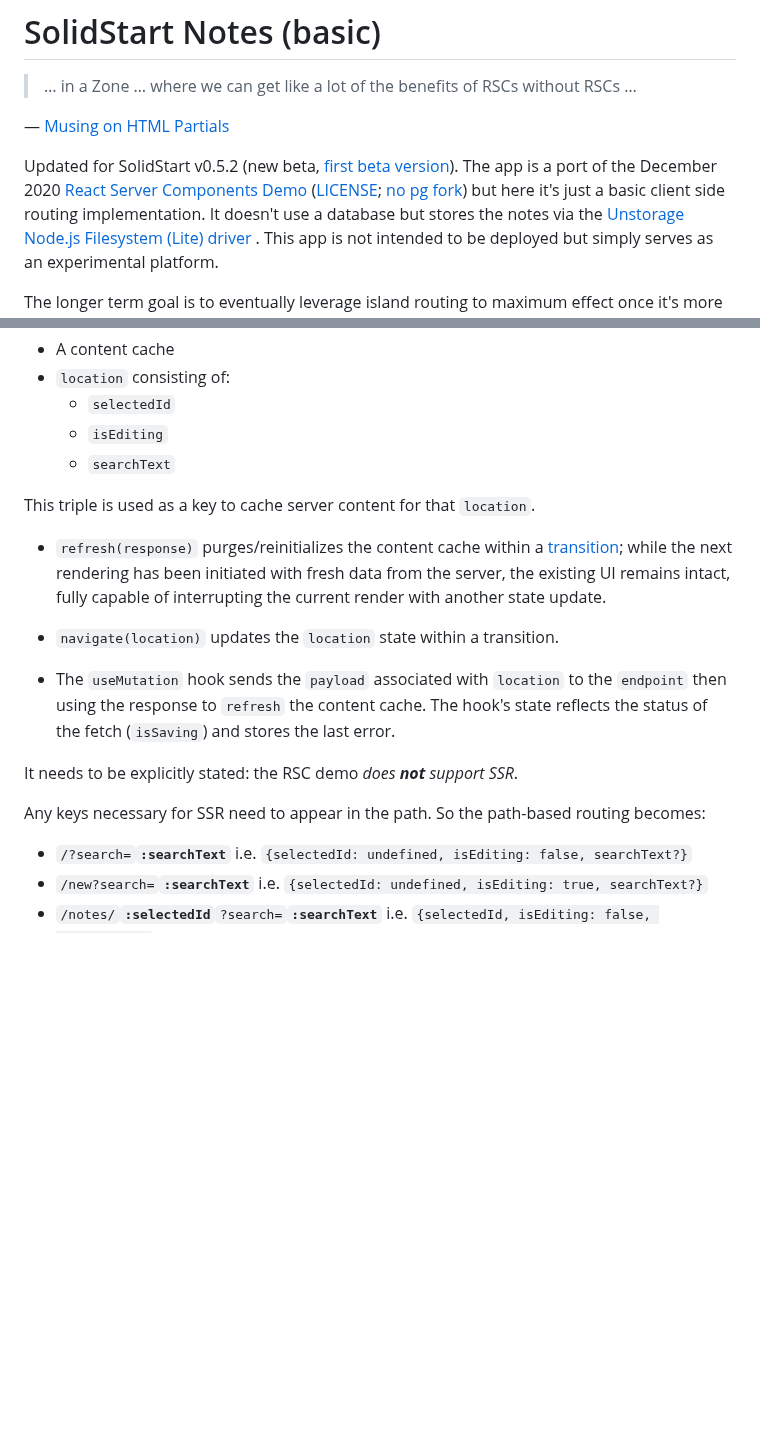
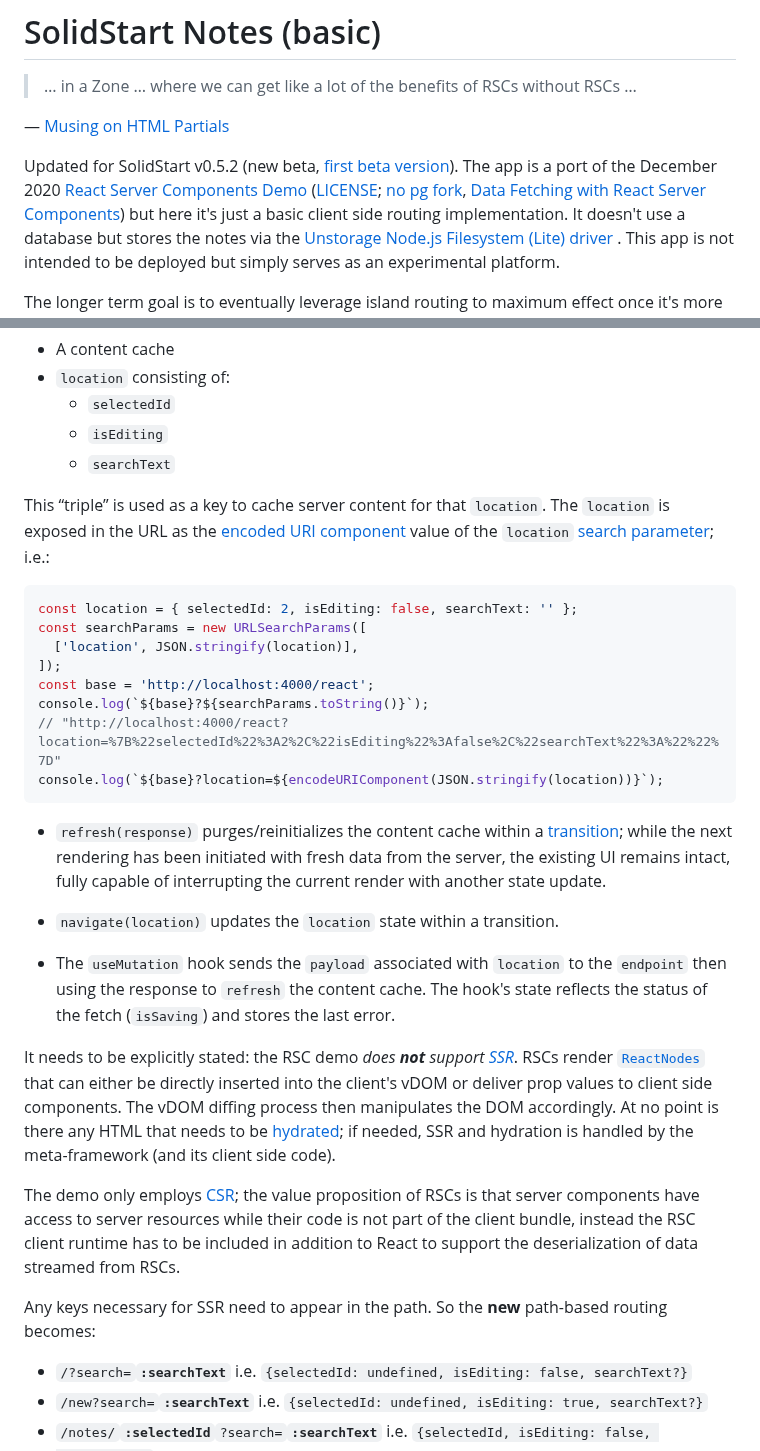
Before and after one commit to peerreynders/solid-start-notes-basic, a Markdown page: README.md, 2 parts joined by grey strips. Drawn GitHub-style; blank space fills up the shorter version.

````diff
--- a/README.md
+++ b/README.md
@@ -5,7 +5,7 @@
 — [Musing on HTML Partials](https://youtu.be/N-QwFFqI8aQ?t=12170)
 
 Updated for SolidStart v0.5.2 (new beta, [first beta version](https://github.com/peerreynders/solid-start-notes-basic/tree/2fe3462b30ab9008576339648f13d9457da3ff5f)).
-The app is a port of the December 2020 [React Server Components Demo](https://github.com/reactjs/server-components-demo) ([LICENSE](https://github.com/reactjs/server-components-demo/blob/main/LICENSE); [no pg fork](https://github.com/pomber/server-components-demo/)) but here it's just a basic client side routing implementation.
+The app is a port of the December 2020 [React Server Components Demo](https://github.com/reactjs/server-components-demo) ([LICENSE](https://github.com/reactjs/server-components-demo/blob/main/LICENSE); [no pg fork](https://github.com/pomber/server-components-demo/), [Data Fetching with React Server Components](https://youtu.be/TQQPAU21ZUw)) but here it's just a basic client side routing implementation.
 It doesn't use a database but stores the notes via the [Unstorage Node.js Filesystem (Lite) driver](https://unstorage.unjs.io/drivers/fs#nodejs-filesystem-lite) . This app is not intended to be deployed but simply serves as an experimental platform.
 
 
@@ -21,7 +21,19 @@ The original's demo routing is managed by inside a single context ([`route.js`](
     - `isEditing`
     - `searchText`
 
-This triple is used as a key to cache server content for that `location`.
+This “triple” is used as a key to cache server content for that `location`.
+The `location` is exposed in the URL as the [encoded URI component](https://developer.mozilla.org/en-US/docs/Web/JavaScript/Reference/Global_Objects/encodeURIComponent) value of the `location` [search parameter](https://developer.mozilla.org/en-US/docs/Web/API/URLSearchParams); i.e.:
+
+```TypeScript
+const location = { selectedId: 2, isEditing: false, searchText: '' };
+const searchParams = new URLSearchParams([
+  ['location', JSON.stringify(location)],
+]);
+const base = 'http://localhost:4000/react';
+console.log(`${base}?${searchParams.toString()}`);
+// "http://localhost:4000/react?location=%7B%22selectedId%22%3A2%2C%22isEditing%22%3Afalse%2C%22searchText%22%3A%22%22%7D"
+console.log(`${base}?location=${encodeURIComponent(JSON.stringify(location))}`);
+```
 
 - `refresh(response)` purges/reinitializes the content cache within a [transition](https://react.dev/reference/react/startTransition); while the next rendering has been initiated with fresh data from the server, the existing UI remains intact, fully capable of interrupting the current render with another state update.
 
@@ -29,9 +41,13 @@ This triple is used as a key to cache server content for that `location`.
 
 - The `useMutation` hook sends the `payload` associated with `location` to the `endpoint` then using the response to `refresh` the content cache. The hook's state reflects the status of the fetch (`isSaving`) and stores the last error.
 
-It needs to be explicitly stated: the RSC demo *does **not** support SSR*.
+It needs to be explicitly stated: the RSC demo *does **not** support [SSR](https://www.patterns.dev/react/server-side-rendering/)*.
+RSCs render [`ReactNodes`](https://github.com/DefinitelyTyped/DefinitelyTyped/blob/f1f24cebc663e157637c343ca61766d5a9e00384/types/react/index.d.ts#L424C1-L436C1) that can either be directly inserted into the client's vDOM or deliver prop values to client side components.
+The vDOM diffing process then manipulates the DOM accordingly. At no point is there any HTML that needs to be [hydrated](https://dev.to/this-is-learning/why-efficient-hydration-in-javascript-frameworks-is-so-challenging-1ca3); if needed, SSR and hydration is handled by the meta-framework (and its client side code).
 
-Any keys necessary for SSR need to appear in the path. So the path-based routing becomes:
+The demo only employs [CSR](https://www.patterns.dev/react/client-side-rendering/); the value proposition of RSCs is that server components have access to server resources while their code is not part of the client bundle, instead the RSC client runtime has to be included in addition to React to support the deserialization of data streamed from RSCs.
+
+Any keys necessary for SSR need to appear in the path. So the **new** path-based routing becomes:
 
 - `/?search=`**`:searchText`** i.e. `{selectedId: undefined, isEditing: false, searchText?}`
 - `/new?search=`**`:searchText`** i.e. `{selectedId: undefined, isEditing: true, searchText?}`
````
Also changed, not shown: other parts of README.md (+53 -6 lines).
